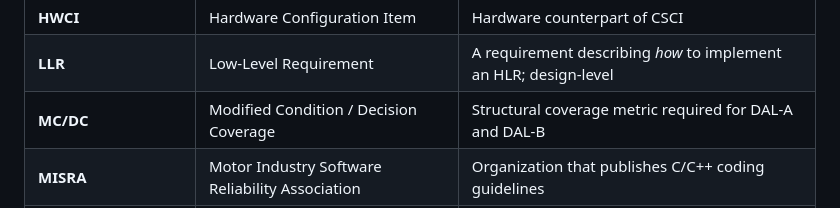
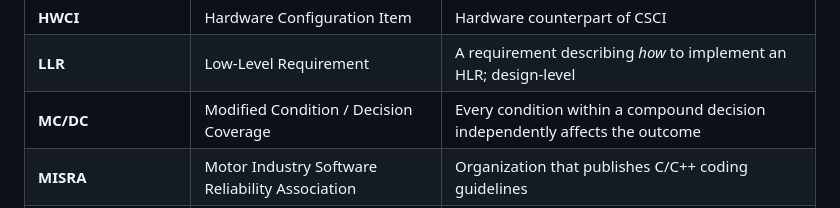
Before and after one commit to jorgeacj/do178_training, a Markdown page: README.md, the part around the change. Rendered like a GitHub page.

```diff
--- a/README.md
+++ b/README.md
@@ -172,7 +172,7 @@ ARP-4761, not by the software development team. The process follows:
 | **HLR**                | High-Level Requirement                          | A requirement derived from system requirements, describing _what_       |
 | **HWCI**               | Hardware Configuration Item                     | Hardware counterpart of CSCI                                            |
 | **LLR**                | Low-Level Requirement                           | A requirement describing _how_ to implement an HLR; design-level        |
-| **MC/DC**              | Modified Condition / Decision Coverage          | Structural coverage metric required for DAL-A and DAL-B                 |
+| **MC/DC**              | Modified Condition / Decision Coverage          | Every condition within a compound decision independently affects the outcome                 |
 | **MISRA**              | Motor Industry Software Reliability Association | Organization that publishes C/C++ coding guidelines                     |
 | **OCD**                | Operational Concepts Document                   | Describes how the system is intended to be operated                     |
 | **PHAC**               | Plan for Hardware Aspects of Certification      | Hardware certification planning document                                |
```
